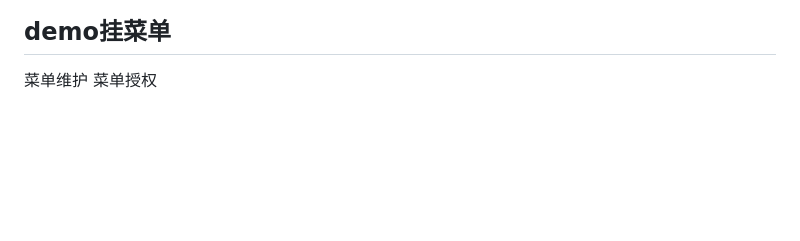
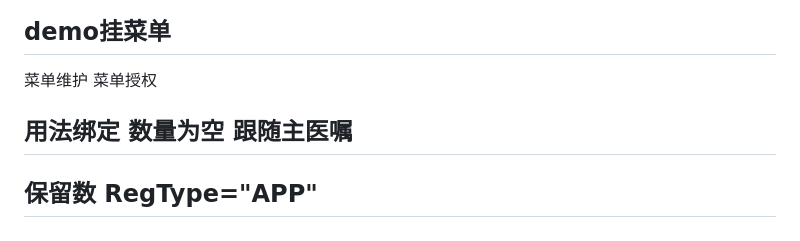
Before and after one commit to ZeroMarker/iris, a Markdown page: his.md, the part around the change. Rendered like a GitHub page; blank space fills up the shorter version.

```diff
--- a/his.md
+++ b/his.md
@@ -1028,3 +1028,7 @@ if ##class(web.UDHCStopOrderLook).IsPayCanStopOrder(oeorirowid)=1 {
 ## demo挂菜单
 菜单维护
 菜单授权
+
+## 用法绑定 数量为空 跟随主医嘱
+
+## 保留数 RegType="APP"
```
